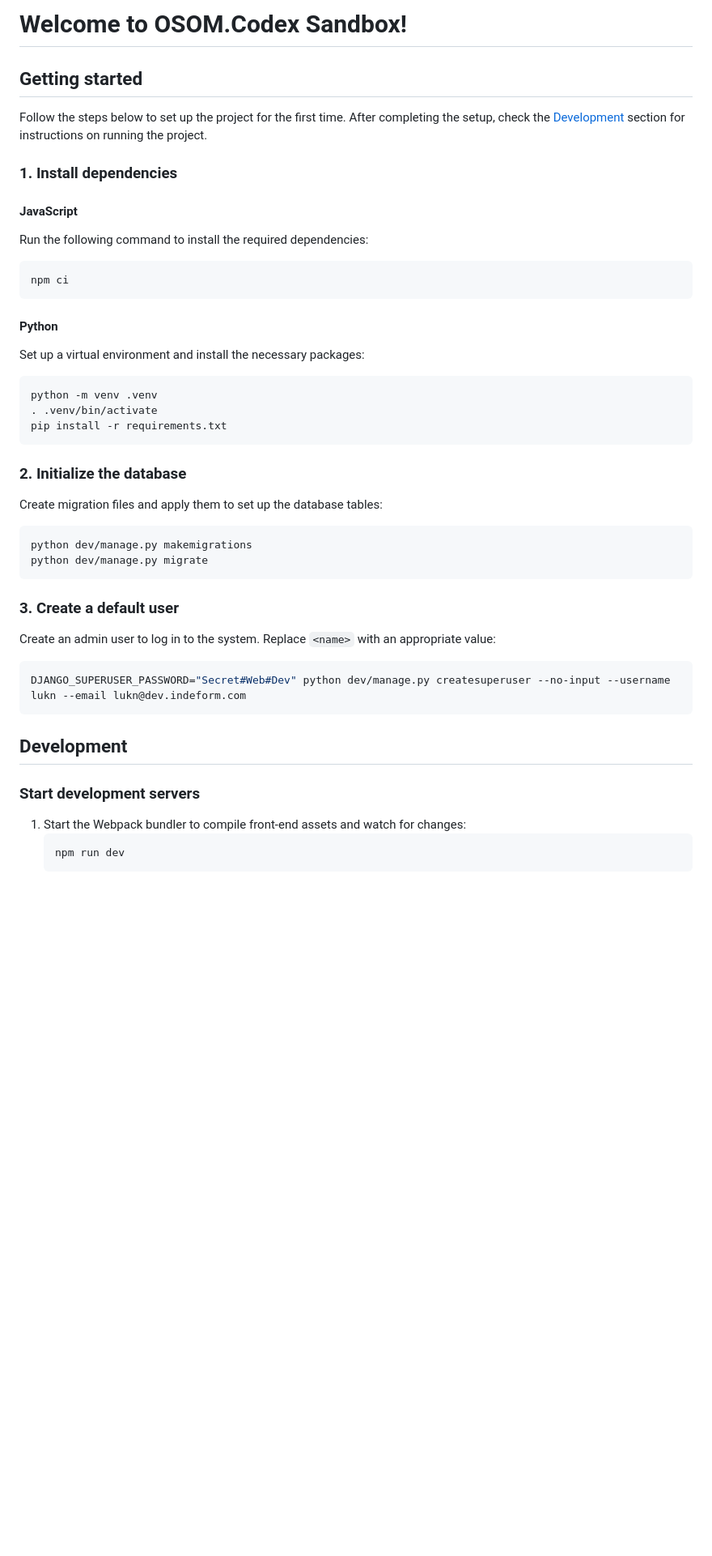
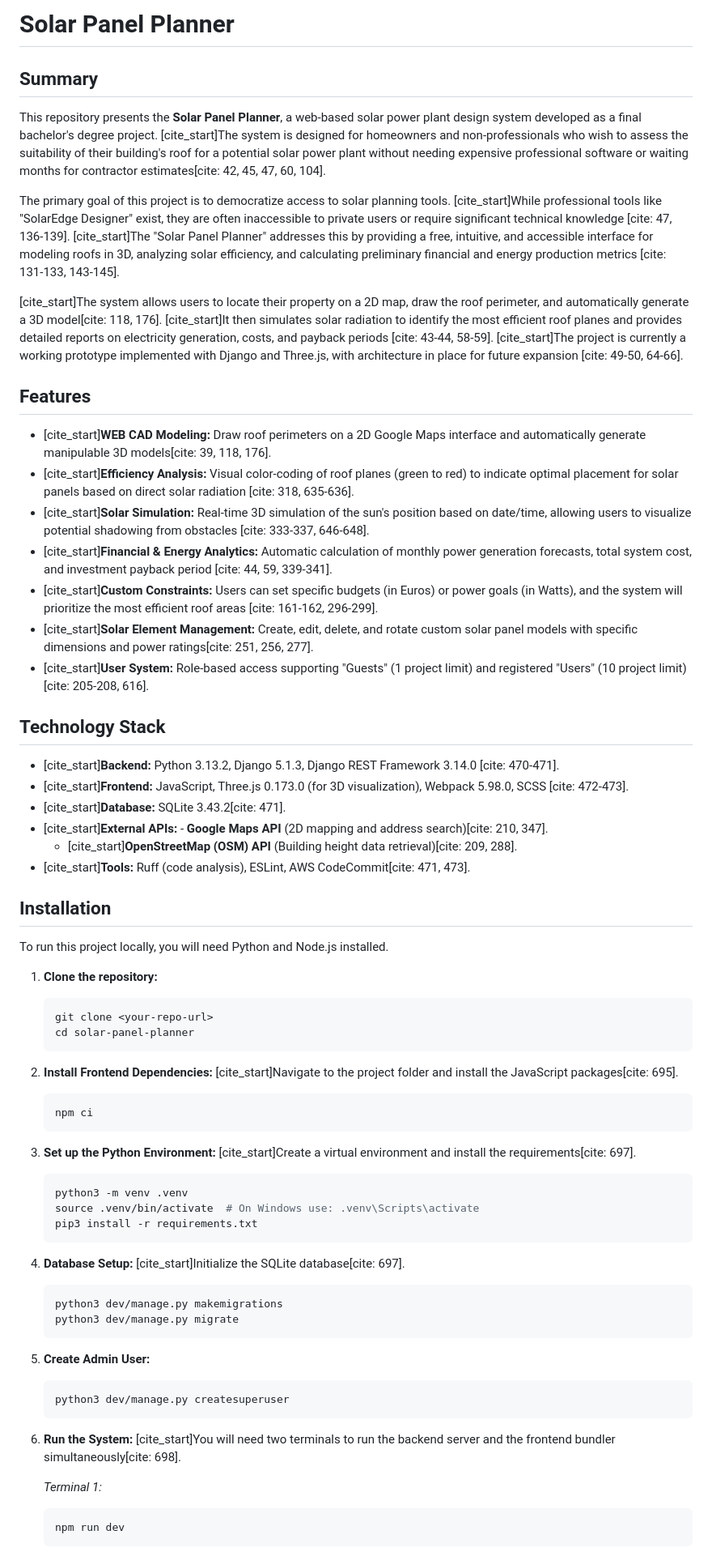
Before and after one commit to lukiux354/SolarPanelPlanner, a Markdown page: README.md, the part around the change printed below. Shown: that part at 81% size. Rendered like a GitHub page; blank space fills up the shorter version.

Commit message:
Revise README for Solar Panel Planner project
Updated project details and installation instructions for the Solar Panel Planner.

````diff
--- a/README.md
+++ b/README.md
@@ -1,38 +1,72 @@
-# Welcome to OSOM.Codex Sandbox!
+# Solar Panel Planner
 
-## Getting started
-Follow the steps below to set up the project for the first time. After completing the setup, check the [Development](#development) section for instructions on running the project.
+## Summary
 
-### 1. Install dependencies
-#### JavaScript
-Run the following command to install the required dependencies:
-```sh
-npm ci
-```
-#### Python
-Set up a virtual environment and install the necessary packages:
-```sh
-python -m venv .venv
-. .venv/bin/activate
-pip install -r requirements.txt
-```
+This repository presents the **Solar Panel Planner**, a web-based solar power plant design system developed as a final bachelor's degree project. [cite_start]The system is designed for homeowners and non-professionals who wish to assess the suitability of their building's roof for a potential solar power plant without needing expensive professional software or waiting months for contractor estimates[cite: 42, 45, 47, 60, 104].
 
-### 2. Initialize the database
-Create migration files and apply them to set up the database tables:
-```sh
-python dev/manage.py makemigrations
-python dev/manage.py migrate
-```
+The primary goal of this project is to democratize access to solar planning tools. [cite_start]While professional tools like "SolarEdge Designer" exist, they are often inaccessible to private users or require significant technical knowledge [cite: 47, 136-139]. [cite_start]The "Solar Panel Planner" addresses this by providing a free, intuitive, and accessible interface for modeling roofs in 3D, analyzing solar efficiency, and calculating preliminary financial and energy production metrics [cite: 131-133, 143-145].
 
-### 3. Create a default user
-Create an admin user to log in to the system. Replace `<name>` with an appropriate value:
-```sh
-DJANGO_SUPERUSER_PASSWORD="Secret#Web#Dev" python dev/manage.py createsuperuser --no-input --username lukn --email lukn@dev.indeform.com
-```
+[cite_start]The system allows users to locate their property on a 2D map, draw the roof perimeter, and automatically generate a 3D model[cite: 118, 176]. [cite_start]It then simulates solar radiation to identify the most efficient roof planes and provides detailed reports on electricity generation, costs, and payback periods [cite: 43-44, 58-59]. [cite_start]The project is currently a working prototype implemented with Django and Three.js, with architecture in place for future expansion [cite: 49-50, 64-66].
 
-## Development
-### Start development servers
-1. Start the Webpack bundler to compile front-end assets and watch for changes:
-    ```sh
+## Features
+
+- [cite_start]**WEB CAD Modeling:** Draw roof perimeters on a 2D Google Maps interface and automatically generate manipulable 3D models[cite: 39, 118, 176].
+- [cite_start]**Efficiency Analysis:** Visual color-coding of roof planes (green to red) to indicate optimal placement for solar panels based on direct solar radiation [cite: 318, 635-636].
+- [cite_start]**Solar Simulation:** Real-time 3D simulation of the sun's position based on date/time, allowing users to visualize potential shadowing from obstacles [cite: 333-337, 646-648].
+- [cite_start]**Financial & Energy Analytics:** Automatic calculation of monthly power generation forecasts, total system cost, and investment payback period [cite: 44, 59, 339-341].
+- [cite_start]**Custom Constraints:** Users can set specific budgets (in Euros) or power goals (in Watts), and the system will prioritize the most efficient roof areas [cite: 161-162, 296-299].
+- [cite_start]**Solar Element Management:** Create, edit, delete, and rotate custom solar panel models with specific dimensions and power ratings[cite: 251, 256, 277].
+- [cite_start]**User System:** Role-based access supporting "Guests" (1 project limit) and registered "Users" (10 project limit) [cite: 205-208, 616].
+
+## Technology Stack
+
+- [cite_start]**Backend:** Python 3.13.2, Django 5.1.3, Django REST Framework 3.14.0 [cite: 470-471].
+- [cite_start]**Frontend:** JavaScript, Three.js 0.173.0 (for 3D visualization), Webpack 5.98.0, SCSS [cite: 472-473].
+- [cite_start]**Database:** SQLite 3.43.2[cite: 471].
+- [cite_start]**External APIs:** - **Google Maps API** (2D mapping and address search)[cite: 210, 347].
+  - [cite_start]**OpenStreetMap (OSM) API** (Building height data retrieval)[cite: 209, 288].
+- [cite_start]**Tools:** Ruff (code analysis), ESLint, AWS CodeCommit[cite: 471, 473].
+
+## Installation
+
+To run this project locally, you will need Python and Node.js installed.
+
+1.  **Clone the repository:**
+    ```bash
+    git clone <your-repo-url>
+    cd solar-panel-planner
+    ```
+
+2.  **Install Frontend Dependencies:**
+    [cite_start]Navigate to the project folder and install the JavaScript packages[cite: 695].
+    ```bash
+    npm ci
+    ```
+
+3.  **Set up the Python Environment:**
+    [cite_start]Create a virtual environment and install the requirements[cite: 697].
+    ```bash
+    python3 -m venv .venv
+    source .venv/bin/activate  # On Windows use: .venv\Scripts\activate
+    pip3 install -r requirements.txt
+    ```
+
+4.  **Database Setup:**
+    [cite_start]Initialize the SQLite database[cite: 697].
+    ```bash
+    python3 dev/manage.py makemigrations
+    python3 dev/manage.py migrate
+    ```
+
+5.  **Create Admin User:**
+    ```bash
+    python3 dev/manage.py createsuperuser
+    ```
+
+6.  **Run the System:**
+    [cite_start]You will need two terminals to run the backend server and the frontend bundler simultaneously[cite: 698].
+
+    *Terminal 1:*
+    ```bash
     npm run dev
     ```
````
Also changed, not shown: other parts of README.md (+51 -109 lines).
